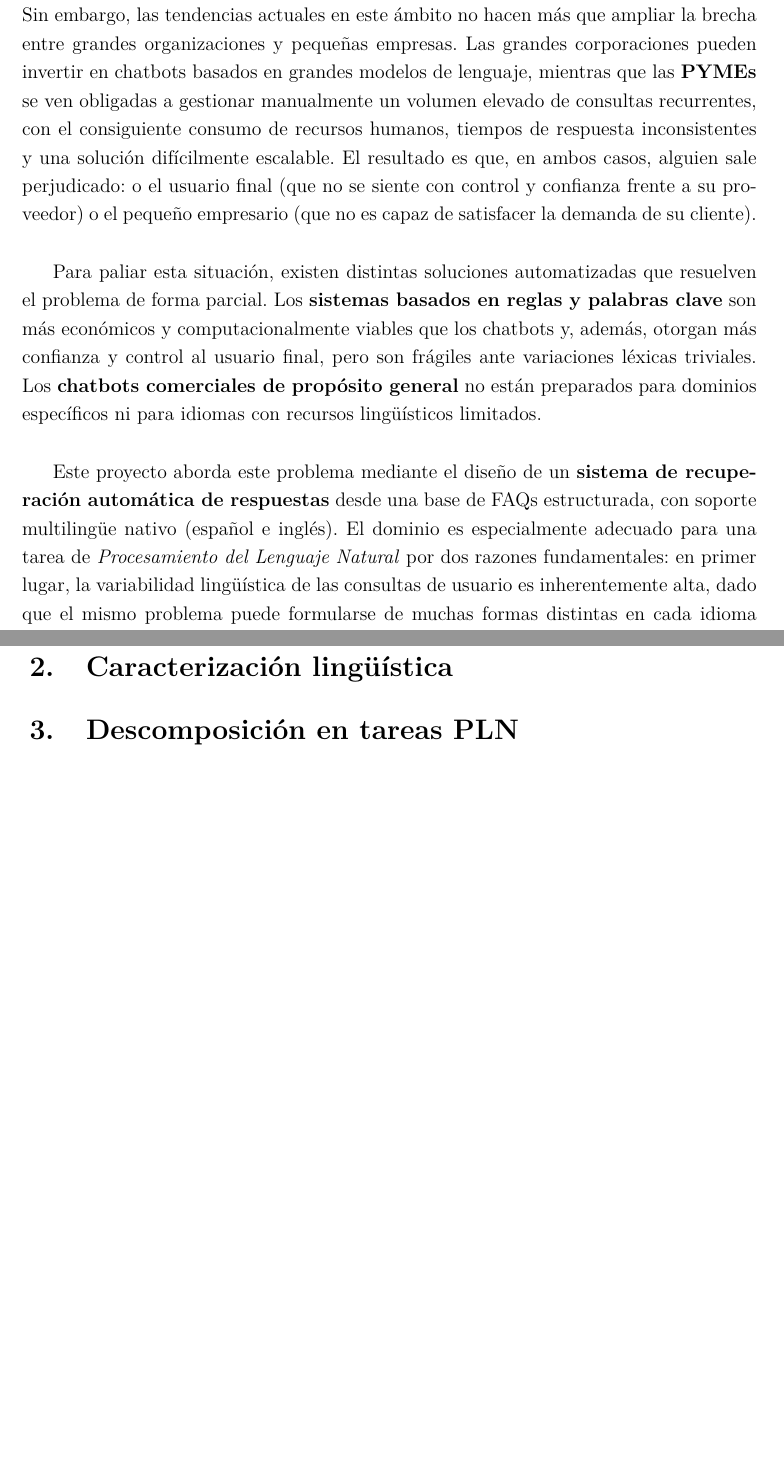
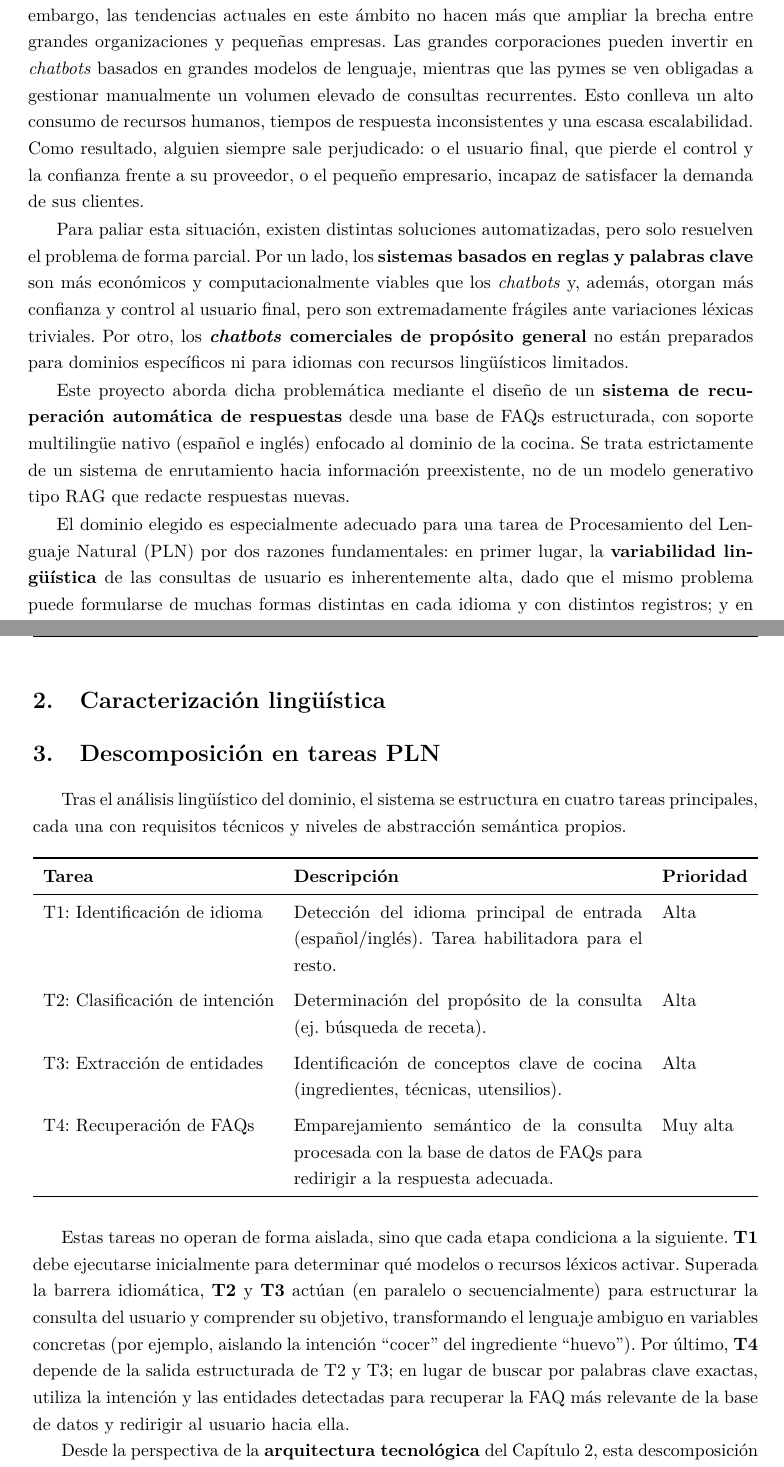
Before and after one commit to antoniommff/pln-faq-assistant, a LaTeX problem sheet (memoria/Tarea2_PLN.tex): two parts of pages 2 and 3 of 5, joined at a grey line, cut so that both start at the same text, the shorter picture padded with empty space. Compiled offline with pdfLaTeX.

Commit message:
latex actualizado

```diff
--- a/memoria/Tarea2_PLN.tex
+++ b/memoria/Tarea2_PLN.tex
@@ -1,5 +1,5 @@
 % CLASE
-\documentclass[12pt,a4paper,twoside]{article}
+\documentclass[11pt,a4paper,twoside]{article}
 
 
 % PAQUETES
@@ -9,7 +9,7 @@
 \usepackage[spanish]{babel}
 
 % Tipografía
-\usepackage{lmodern} % Letra de EDAN
+\usepackage{lmodern}
 
 % Configuración de página
   % Encabezado
@@ -29,7 +29,7 @@
 \usepackage{chngcntr}
 \counterwithout{footnote}{section} % Numeración continua en todo el documento
   % Márgenes
-\usepackage[left=2.68cm,right=2.52cm,top=3.9cm,bottom=2.42cm]{geometry}
+\usepackage[left=2.75cm,right=2.65cm,top=4.1cm,bottom=2.6cm]{geometry}
   % Sangría
 \setlength{\parindent}{1.6em}
   % Espaciado
@@ -223,28 +223,10 @@
 
 % Primera entrega
 \section{Justificación del dominio}
+El creciente proceso de digitalización y globalización empresarial ha transformado la gestión de la atención al cliente hacia un modelo descentralizado, externalizado y digital. Sin embargo, las tendencias actuales en este ámbito no hacen más que ampliar la brecha entre grandes organizaciones y pequeñas empresas. Las grandes corporaciones pueden invertir en \textit{chatbots} basados en grandes modelos de lenguaje, mientras que las pymes se ven obligadas a gestionar manualmente un volumen elevado de consultas recurrentes. Esto conlleva un alto consumo de recursos humanos, tiempos de respuesta inconsistentes y una escasa escalabilidad. Como resultado, alguien siempre sale perjudicado: o el usuario final, que pierde el control y la confianza frente a su proveedor, o el pequeño empresario, incapaz de satisfacer la demanda de sus clientes.
 
-El creciente proceso de digitalización y globalización empresarial ha transformado la
-gestión de la atención al cliente hacia un modelo descentralizado, externalizado y digital. Sin embargo, las tendencias actuales
-en este ámbito no hacen más que ampliar la brecha entre grandes organizaciones y pequeñas empresas.
-Las grandes corporaciones pueden invertir en chatbots basados en grandes modelos de
-lenguaje, mientras que las \textbf{PYMEs} se ven obligadas a gestionar manualmente un
-volumen elevado de consultas recurrentes, con el consiguiente consumo de recursos humanos,
-tiempos de respuesta inconsistentes y una solución difícilmente escalable. El resultado es
-que, en ambos casos, alguien sale perjudicado: o el usuario final (que no se siente con
-control y confianza frente a su proveedor) o el pequeño empresario (que no es capaz de
-satisfacer la demanda de su cliente).\newline
+Para paliar esta situación, existen distintas soluciones automatizadas, pero solo resuelven el problema de forma parcial. Por un lado, los \textbf{sistemas basados en reglas y palabras clave} son más económicos y computacionalmente viables que los \textit{chatbots} y, además, otorgan más confianza y control al usuario final, pero son extremadamente frágiles ante variaciones léxicas triviales. Por otro, los \textbf{\textit{chatbots} comerciales de propósito general} no están preparados para dominios específicos ni para idiomas con recursos lingüísticos limitados.
 
-Para paliar esta situación, existen distintas soluciones automatizadas que resuelven el
-problema de forma parcial. Los \textbf{sistemas basados en reglas y palabras clave} son
-más económicos y computacionalmente viables que los chatbots y, además, otorgan más
-confianza y control al usuario final, pero son frágiles ante variaciones léxicas triviales.
-Los \textbf{chatbots comerciales de propósito general} no están preparados para dominios
-específicos ni para idiomas con recursos lingüísticos limitados.\newline
+Este proyecto aborda dicha problemática mediante el diseño de un \textbf{sistema de recuperación automática de respuestas} desde una base de FAQs estructurada, con soporte multilingüe nativo (español e inglés) enfocado al dominio de la cocina. Se trata estrictamente de un sistema de enrutamiento hacia información preexistente, no de un modelo generativo tipo RAG que redacte respuestas nuevas.
 
-Este proyecto aborda este problema mediante el diseño de un \textbf{sistema de recuperación
-automática de respuestas} desde una base de FAQs estructurada, con soporte multilingüe
-nativo (español e inglés). El dominio es especialmente adecuado para una tarea de
-\textit{Procesamiento del Lenguaje Natural} por dos razones fundamentales: en primer lugar,
-la variabilidad lingüística de las consultas de usuario es inherentemente alta, dado que el
-mismo problema puede formularse de muchas formas distintas en cada idioma y con distintos
+El dominio elegido es especialmente adecuado para una tarea de Procesamiento del Lenguaje Natural (PLN) por dos razones fundamentales: en primer lugar, la \textbf{variabilidad lingüística} de las consultas de usuario es inherentemente alta, dado que el mismo problema puede formularse de muchas formas distintas en cada idioma y con distintos registros; y en segundo lugar, la tarea de asociar una consulta a una respuesta no es resoluble mediante búsqueda exacta, sino que requiere cierta comprensión semántica y \textbf{clasificación de la intención} del mensaje.
@@ -259,6 +237,37 @@ real. Además, el dominio de la cocina es lo suficientemente amplio como para pe
 \section{Caracterización lingüística}
 
 \section{Descomposición en tareas PLN}
+Tras el análisis lingüístico del dominio, el sistema se estructura en cuatro tareas principales, cada una con requisitos técnicos y niveles de abstracción semántica propios.
+
+\begin{table}[H]
+	\centering
+	\begin{tabular}{l p{7.5cm} l} % 'p{_cm}' permite que el texto baje de línea
+		\toprule
+		\textbf{Tarea} & \textbf{Descripción} & \textbf{Prioridad} \\
+		\midrule
+		T1: Identificación de idioma
+		& Detección del idioma principal de entrada (español/inglés). Tarea habilitadora para el resto.
+		& Alta \\ \addlinespace
+
+		T2: Clasificación de intención
+		& Determinación del propósito de la consulta (ej. búsqueda de receta).
+		& Alta \\ \addlinespace
+
+		T3: Extracción de entidades
+		& Identificación de conceptos clave de cocina (ingredientes, técnicas, utensilios).
+		& Alta \\ \addlinespace
+
+		T4: Recuperación de FAQs
+		& Emparejamiento semántico de la consulta procesada con la base de datos de FAQs para redirigir a la respuesta adecuada.
+		& Muy alta \\
+		\bottomrule
+	\end{tabular}
+\end{table}
+
+Estas tareas no operan de forma aislada, sino que cada etapa condiciona a la siguiente. \textbf{T1} debe ejecutarse inicialmente para determinar qué modelos o recursos léxicos activar. Superada la barrera idiomática, \textbf{T2} y \textbf{T3} actúan (en paralelo o secuencialmente) para estructurar la consulta del usuario y comprender su objetivo, transformando el lenguaje ambiguo en variables concretas (por ejemplo, aislando la intención ``cocer'' del ingrediente ``huevo''). Por último, \textbf{T4} depende de la salida estructurada de T2 y T3; en lugar de buscar por palabras clave exactas, utiliza la intención y las entidades detectadas para recuperar la FAQ más relevante de la base de datos y redirigir al usuario hacia ella.
+
+Desde la perspectiva de la \textbf{arquitectura tecnológica} del Capítulo 2, esta descomposición encaja en el modelo de niveles interdependientes. T1 opera entre el preprocesamiento fundamental (Nivel 1) y la detección de idioma (Nivel 2). T2 (clasificación textual de intenciones) y T3 (extracción de entidades nombradas) conforman el componente semántico intermedio (Nivel 2). Finalmente, T4 se sitúa en el nivel superior de aplicaciones y servicios (Nivel 3), requiriendo una arquitectura de recuperación de información basada en similitud semántica.
+
 
 \section{Restricciones no técnicas}
 
```
Also changed, not shown: memoria/Tarea2_PLN.pdf, memoria/Tarea2_PLN.tex (34 more changed lines), 1 other file.
